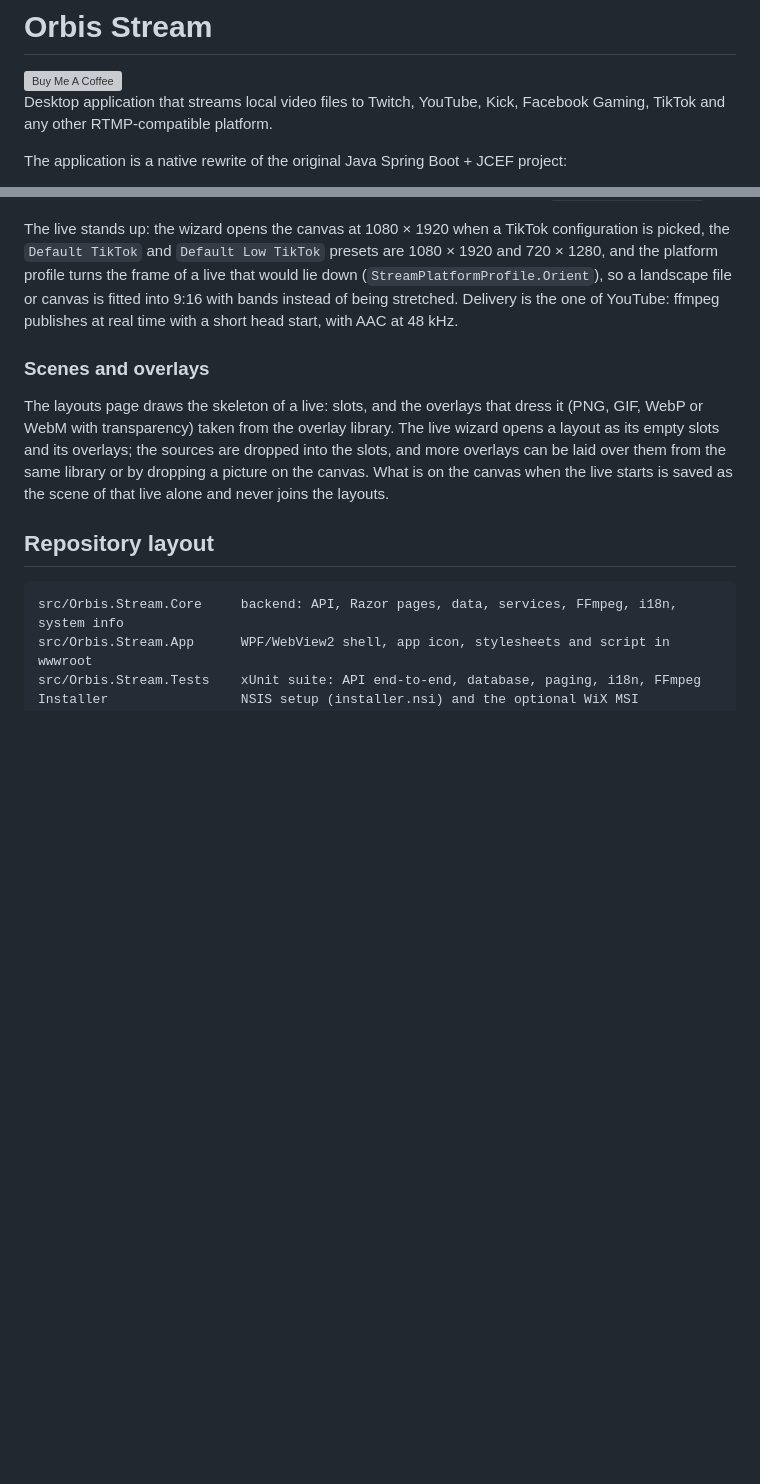
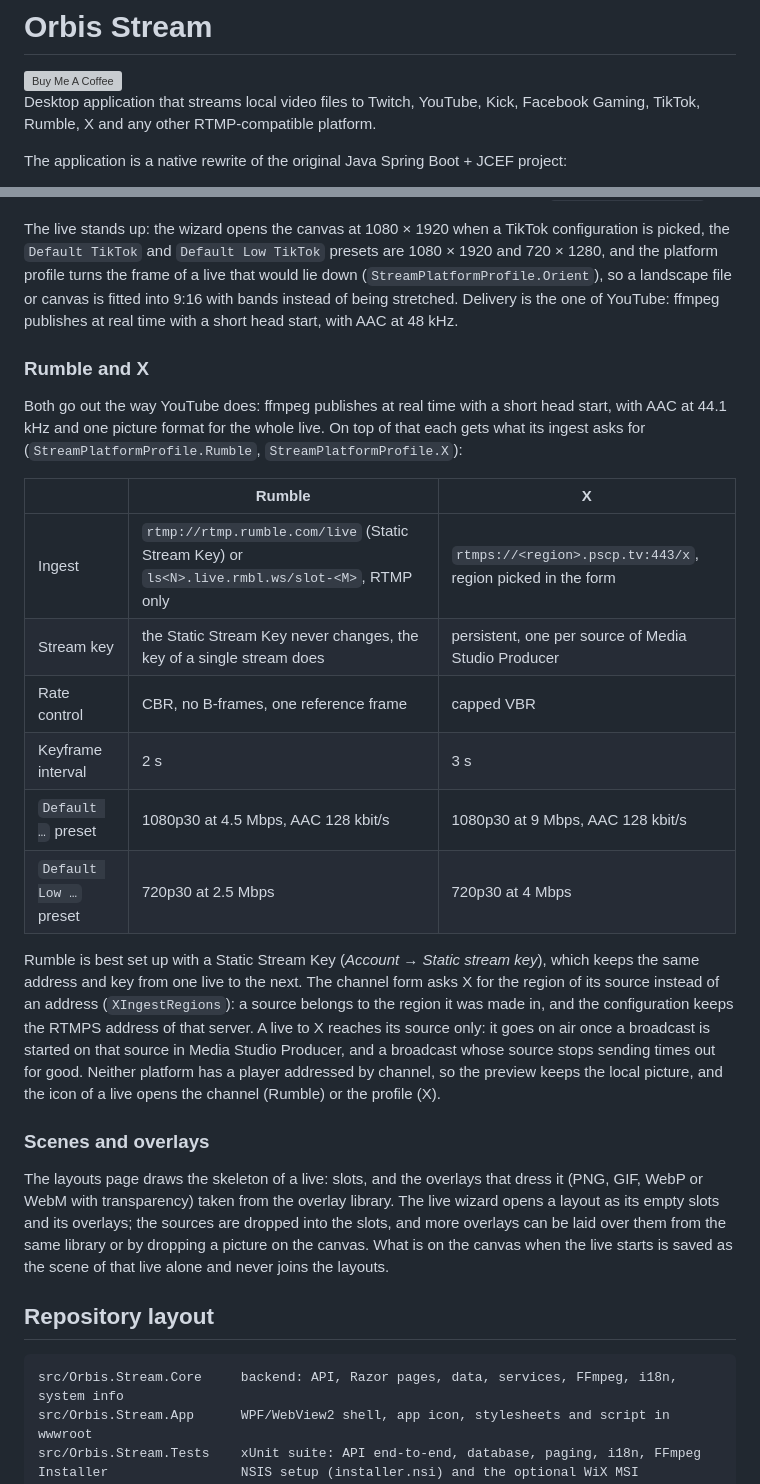
Before and after one commit to Zaccalos7/lazy-stream-windows, a Markdown page: README.md, 2 parts joined by grey strips. Drawn GitHub-style; blank space fills up the shorter version; grey boxes are pictures that could not be loaded.

Commit message:
feat: update README to include Rumble and X platform streaming details

```diff
--- a/README.md
+++ b/README.md
@@ -5,7 +5,7 @@
 </a>
 
 Desktop application that streams local video files to Twitch, YouTube, Kick, Facebook Gaming,
-TikTok and any other RTMP-compatible platform.
+TikTok, Rumble, X and any other RTMP-compatible platform.
 
 The application is a native rewrite of the original Java Spring Boot + JCEF project:
 
@@ -241,6 +241,29 @@ the platform profile turns the frame of a live that would lie down (`StreamPlatf
 so a landscape file or canvas is fitted into 9:16 with bands instead of being stretched. Delivery
 is the one of YouTube: ffmpeg publishes at real time with a short head start, with AAC at 48 kHz.
 
+### Rumble and X
+
+Both go out the way YouTube does: ffmpeg publishes at real time with a short head start, with AAC
+at 44.1 kHz and one picture format for the whole live. On top of that each gets what its ingest asks
+for (`StreamPlatformProfile.Rumble`, `StreamPlatformProfile.X`):
+
+|                        | Rumble                                                                                         | X                                                              |
+| ---------------------- | ---------------------------------------------------------------------------------------------- | -------------------------------------------------------------- |
+| Ingest                 | `rtmp://rtmp.rumble.com/live` (Static Stream Key) or `ls<N>.live.rmbl.ws/slot-<M>`, RTMP only  | `rtmps://<region>.pscp.tv:443/x`, region picked in the form    |
+| Stream key             | the Static Stream Key never changes, the key of a single stream does                           | persistent, one per source of Media Studio Producer            |
+| Rate control           | CBR, no B-frames, one reference frame                                                          | capped VBR                                                     |
+| Keyframe interval      | 2 s                                                                                            | 3 s                                                            |
+| `Default …` preset     | 1080p30 at 4.5 Mbps, AAC 128 kbit/s                                                            | 1080p30 at 9 Mbps, AAC 128 kbit/s                              |
+| `Default Low …` preset | 720p30 at 2.5 Mbps                                                                             | 720p30 at 4 Mbps                                               |
+
+Rumble is best set up with a Static Stream Key (_Account → Static stream key_), which keeps the same
+address and key from one live to the next. The channel form asks X for the region of its source
+instead of an address (`XIngestRegions`): a source belongs to the region it was made in, and the
+configuration keeps the RTMPS address of that server. A live to X reaches its source only: it goes
+on air once a broadcast is started on that source in Media Studio Producer, and a broadcast whose
+source stops sending times out for good. Neither platform has a player addressed by channel, so the
+preview keeps the local picture, and the icon of a live opens the channel (Rumble) or the profile (X).
+
 ### Scenes and overlays
 
 The layouts page draws the skeleton of a live: slots, and the overlays that dress it (PNG, GIF,
```
